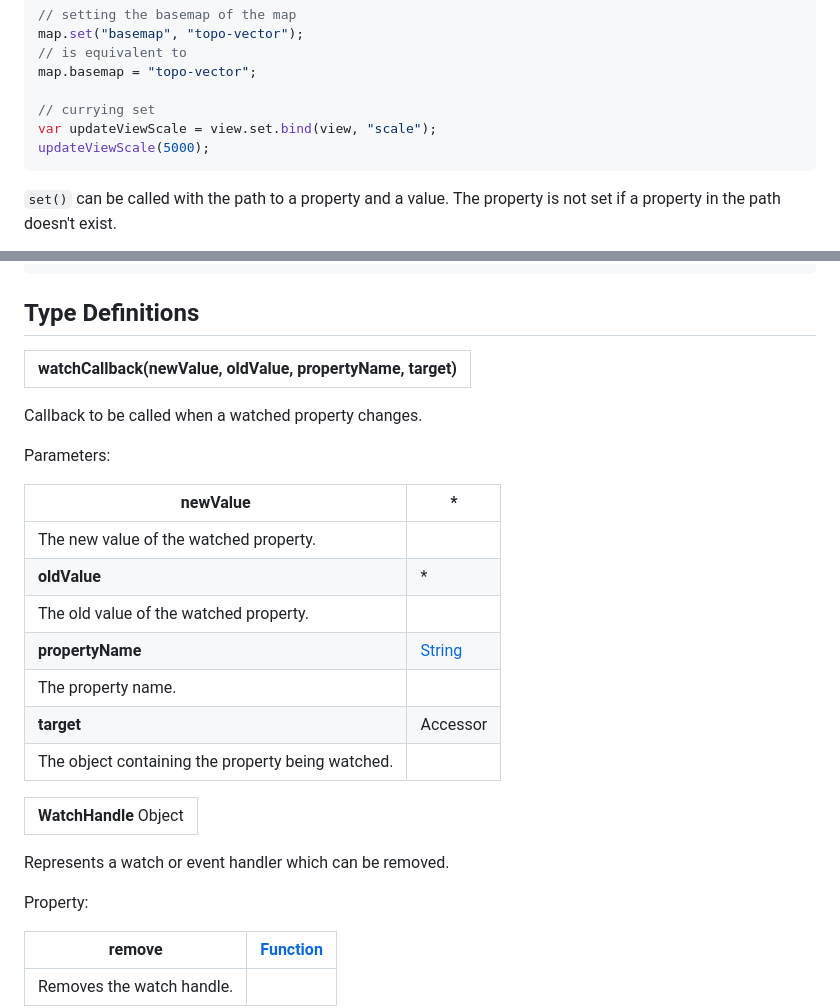
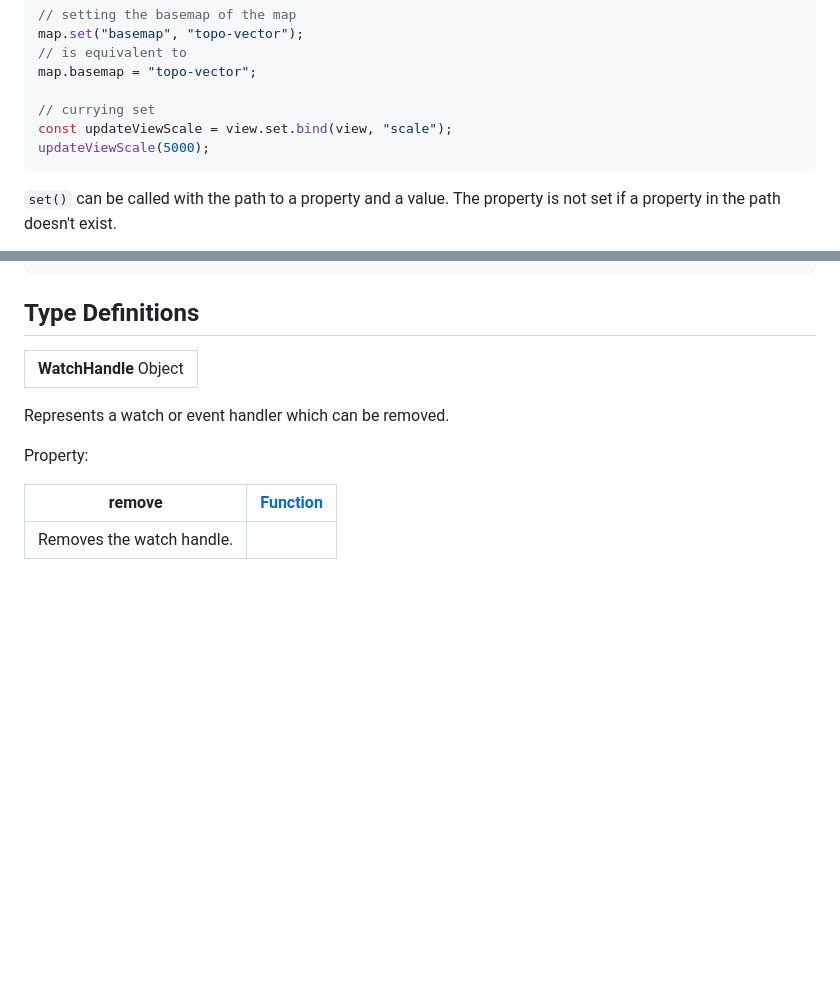
Before and after one commit to GeoDaoyu/Accessor, a Markdown page: README.md, 2 parts joined by grey strips. Drawn GitHub-style; blank space fills up the shorter version.

Commit message:
docs: update readme

````diff
--- a/README.md
+++ b/README.md
@@ -37,7 +37,7 @@ map.set("basemap", "topo-vector");
 map.basemap = "topo-vector";
 
 // currying set
-var updateViewScale = view.set.bind(view, "scale");
+const updateViewScale = view.set.bind(view, "scale");
 updateViewScale(5000);
 ```
 
@@ -271,22 +271,6 @@ const handle = reactiveUtils.watch(
 
 ## Type Definitions
 
-<table><tr><td bgcolor=#ddd><b>watchCallback(newValue, oldValue, propertyName, target)</b></td></tr></table>
-
-Callback to be called when a watched property changes.
-
-Parameters:
-
-| **newValue**                                      | *                                                            |
-| ------------------------------------------------- | ------------------------------------------------------------ |
-| The new value of the watched property.            |                                                              |
-| **oldValue**                                      | *                                                            |
-| The old value of the watched property.            |                                                              |
-| **propertyName**                                  | [String](https://developer.mozilla.org/en-US/docs/Web/JavaScript/Reference/Global_Objects/String) |
-| The property name.                                |                                                              |
-| **target**                                        | Accessor                                                     |
-| The object containing the property being watched. |                                                              |
-
 <table><tr><td bgcolor=#ddd><b>WatchHandle</b> <span>Object</span></td></tr></table>
 
 Represents a watch or event handler which can be removed.
````
Also changed, not shown: other parts of README.md (+65 -1 lines).
